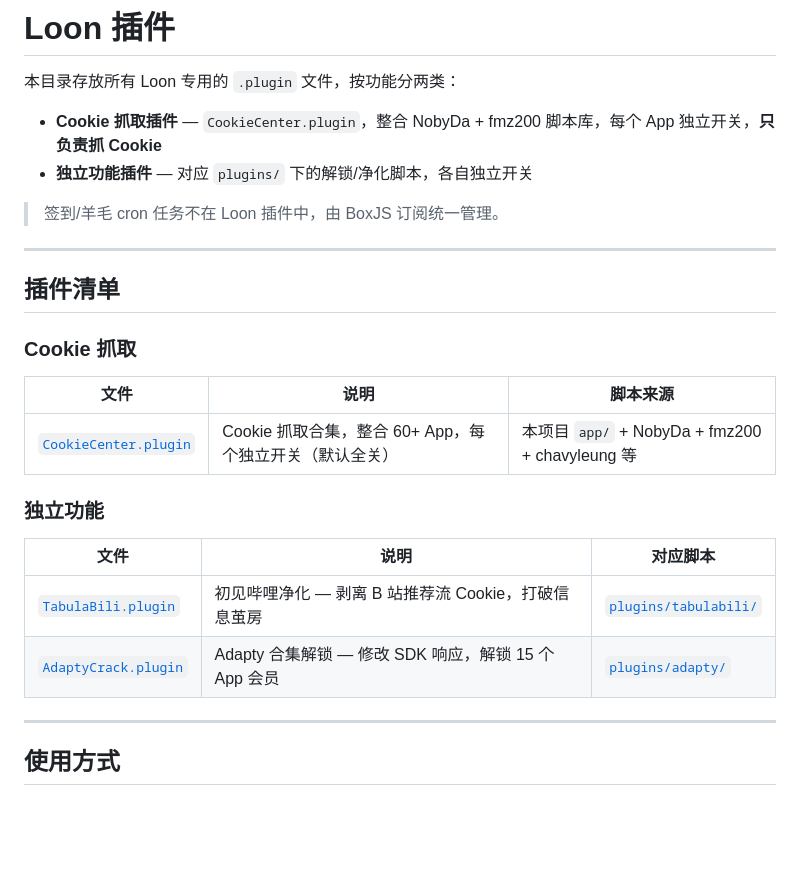
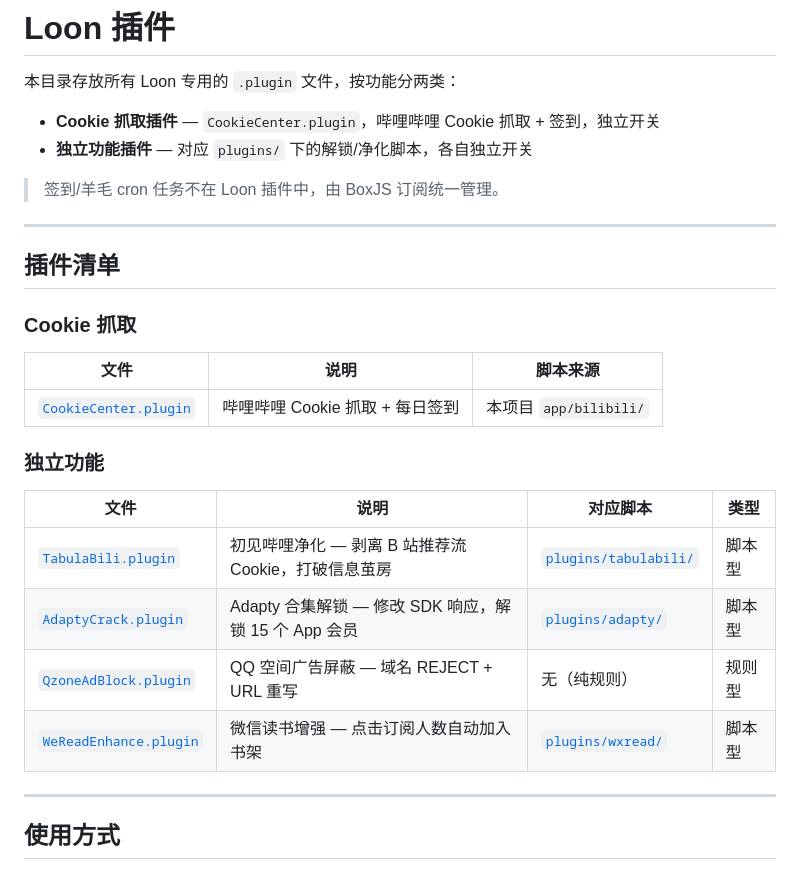
Before and after one commit to TomCatXue/MyCookieCenter, a Markdown page: loon/README.md, the part around the change. GitHub-like rendering; blank space fills up the shorter version.

```diff
--- a/loon/README.md
+++ b/loon/README.md
@@ -2,7 +2,7 @@
 
 本目录存放所有 Loon 专用的 `.plugin` 文件，按功能分两类：
 
-- **Cookie 抓取插件** — `CookieCenter.plugin`，整合 NobyDa + fmz200 脚本库，每个 App 独立开关，**只负责抓 Cookie**
+- **Cookie 抓取插件** — `CookieCenter.plugin`，哔哩哔哩 Cookie 抓取 + 签到，独立开关
 - **独立功能插件** — 对应 `plugins/` 下的解锁/净化脚本，各自独立开关
 
 > 签到/羊毛 cron 任务不在 Loon 插件中，由 BoxJS 订阅统一管理。
@@ -15,14 +15,16 @@
 
 | 文件 | 说明 | 脚本来源 |
 |---|---|---|
-| [`CookieCenter.plugin`](./CookieCenter.plugin) | Cookie 抓取合集，整合 60+ App，每个独立开关（默认全关） | 本项目 `app/` + NobyDa + fmz200 + chavyleung 等 |
+| [`CookieCenter.plugin`](./CookieCenter.plugin) | 哔哩哔哩 Cookie 抓取 + 每日签到 | 本项目 `app/bilibili/` |
 
 ### 独立功能
 
-| 文件 | 说明 | 对应脚本 |
-|---|---|---|
-| [`TabulaBili.plugin`](./TabulaBili.plugin) | 初见哔哩净化 — 剥离 B 站推荐流 Cookie，打破信息茧房 | [`plugins/tabulabili/`](../plugins/tabulabili/) |
-| [`AdaptyCrack.plugin`](./AdaptyCrack.plugin) | Adapty 合集解锁 — 修改 SDK 响应，解锁 15 个 App 会员 | [`plugins/adapty/`](../plugins/adapty/) |
+| 文件 | 说明 | 对应脚本 | 类型 |
+|---|---|---|---|
+| [`TabulaBili.plugin`](./TabulaBili.plugin) | 初见哔哩净化 — 剥离 B 站推荐流 Cookie，打破信息茧房 | [`plugins/tabulabili/`](../plugins/tabulabili/) | 脚本型 |
+| [`AdaptyCrack.plugin`](./AdaptyCrack.plugin) | Adapty 合集解锁 — 修改 SDK 响应，解锁 15 个 App 会员 | [`plugins/adapty/`](../plugins/adapty/) | 脚本型 |
+| [`QzoneAdBlock.plugin`](./QzoneAdBlock.plugin) | QQ 空间广告屏蔽 — 域名 REJECT + URL 重写 | 无（纯规则） | 规则型 |
+| [`WeReadEnhance.plugin`](./WeReadEnhance.plugin) | 微信读书增强 — 点击订阅人数自动加入书架 | [`plugins/wxread/`](../plugins/wxread/) | 脚本型 |
 
 ---
 
```
Also changed, not shown: plugins/README.md (+3 -0 lines), plugins/wxread/README.md (added, +25 -0 lines), icons/qq.png (added), 3 other files.
